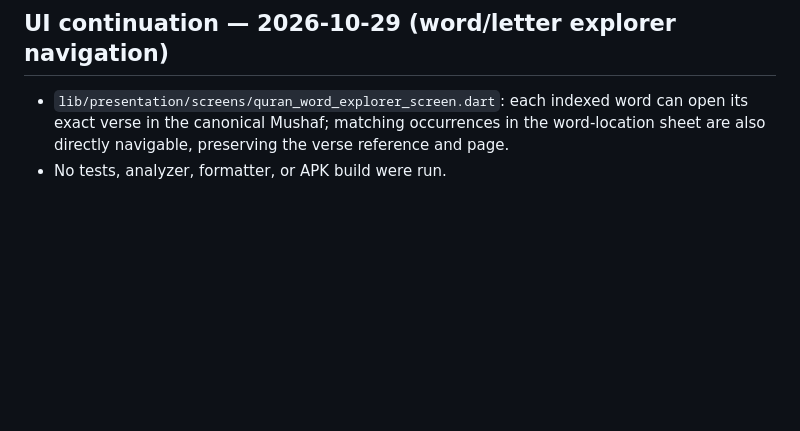
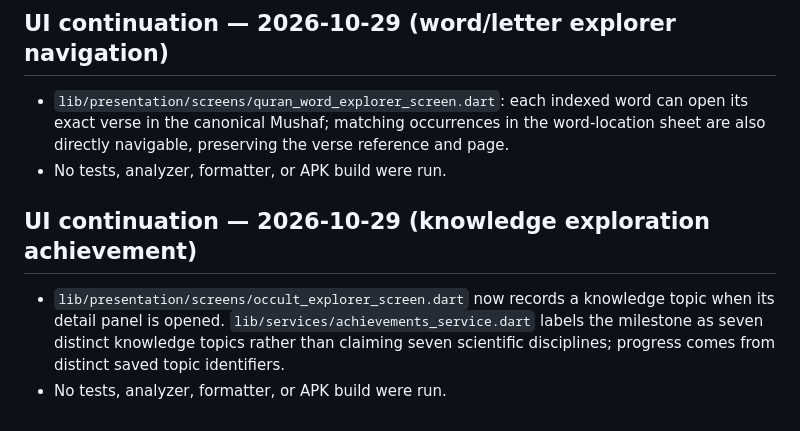
Before and after one commit to almwld/Mflutter, a Markdown page: docs/architecture/screen_inventory.md, the part around the change. Rendered like a GitHub page; blank space fills up the shorter version.

Commit message:
docs: record knowledge exploration achievement wiring

```diff
--- a/docs/architecture/screen_inventory.md
+++ b/docs/architecture/screen_inventory.md
@@ -678,3 +678,9 @@ Per the user's current instruction, no tests, formatter, analyzer, or APK build
 
 - `lib/presentation/screens/quran_word_explorer_screen.dart`: each indexed word can open its exact verse in the canonical Mushaf; matching occurrences in the word-location sheet are also directly navigable, preserving the verse reference and page.
 - No tests, analyzer, formatter, or APK build were run.
+
+
+## UI continuation — 2026-10-29 (knowledge exploration achievement)
+
+- `lib/presentation/screens/occult_explorer_screen.dart` now records a knowledge topic when its detail panel is opened. `lib/services/achievements_service.dart` labels the milestone as seven distinct knowledge topics rather than claiming seven scientific disciplines; progress comes from distinct saved topic identifiers.
+- No tests, analyzer, formatter, or APK build were run.
```
